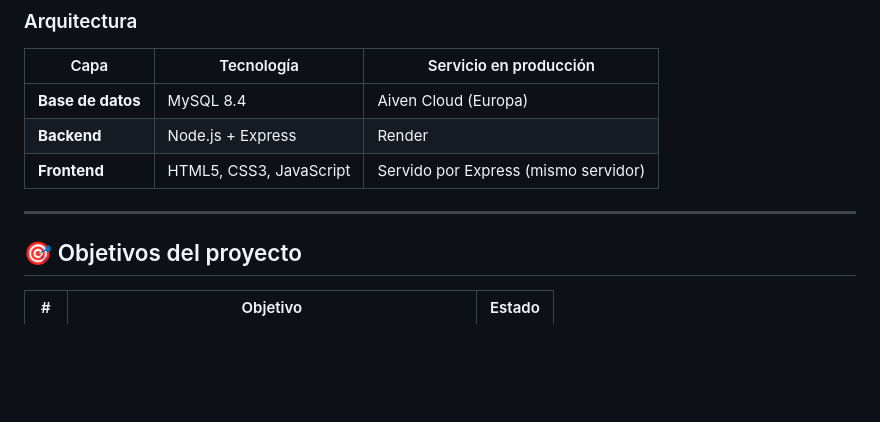
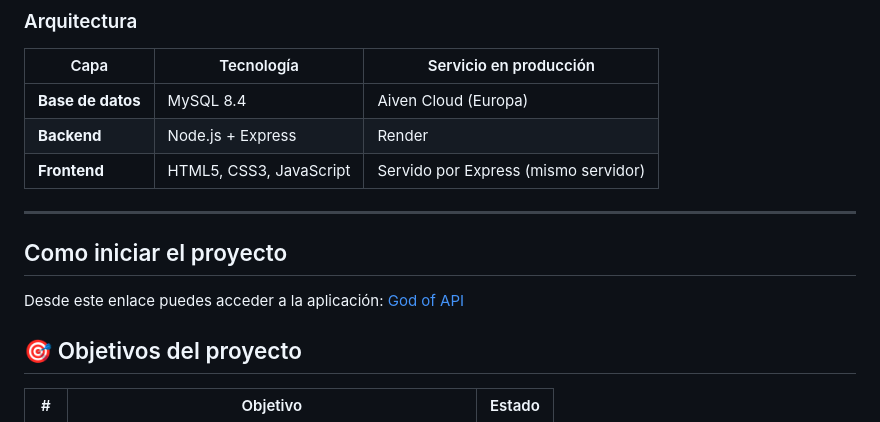
Before and after one commit to TheYinYan/God_of_API, a Markdown page: README.md, the part around one of its changes. Rendered like a GitHub page; blank space fills up the shorter version.

Commit message:
Act Readme

```diff
--- a/README.md
+++ b/README.md
@@ -33,6 +33,11 @@ God of API es una aplicación web que permite consultar y gestionar información
 | **Frontend** | HTML5, CSS3, JavaScript | Servido por Express (mismo servidor) |
 
 ---
+
+## Como iniciar el proyecto
+
+Desde este enlace puedes acceder a la aplicación:
+[God of API](https://god-of-apiz.onrender.com)
 
 ## 🎯 Objetivos del proyecto
 
```
Also changed, not shown: other parts of README.md (+1 -1 lines).
